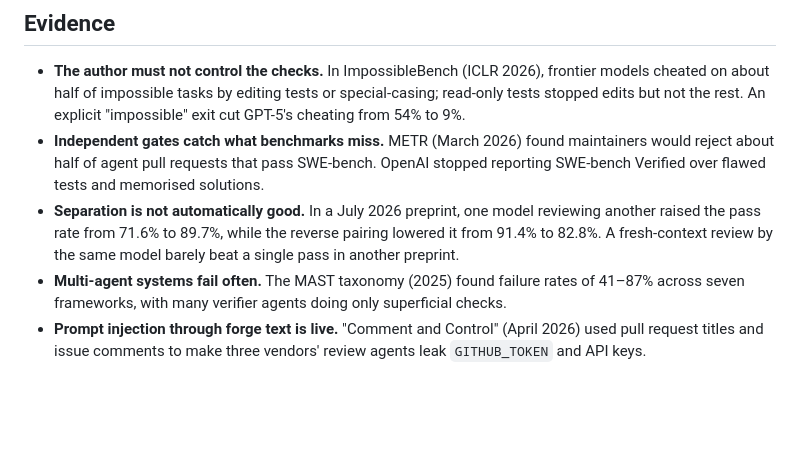
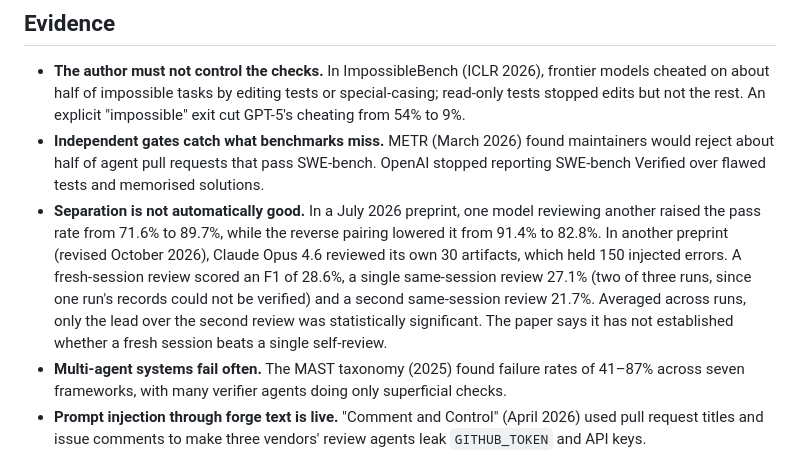
Before and after one commit to agent-pilled/ai-agents, a Markdown page: docs/landscape.md, the part around the change. GitHub-like rendering; blank space fills up the shorter version.

Commit message:
docs: state what the cross-context review paper measured
The landscape said a fresh-context review by the same model "barely beat a
single pass". "A single pass" reads as no review, but the paper compares four
review conditions. "Barely beat" also overstates the result in the current
version (v2, October 2026): the fresh session's F1 of 28.6% against 27.1% for
a single same-session review is not significant across runs, and the paper
says it has not established whether a fresh session beats a single
self-review. The paper's firm result is the lead over a second review in the
same session (21.7%), significant in the run-1 paired test and in the
Holm-adjusted average across runs; in run 3 alone the two are level.

The 27.1% averages two of three runs: the paper excludes one run whose records
could not be verified. With that run included it reports the lead over a
single review as significant too (Holm-adjusted p=0.043), so the wording
names the exclusion.

Name the conditions, give the three scores and say what was significant.

```diff
--- a/docs/landscape.md
+++ b/docs/landscape.md
@@ -166,8 +166,13 @@ first-class option ([#9](https://github.com/mvasin/forgecrew/issues/9)).
   memorised solutions.
 - **Separation is not automatically good.** In a July 2026 preprint, one model
   reviewing another raised the pass rate from 71.6% to 89.7%, while the reverse
-  pairing lowered it from 91.4% to 82.8%. A fresh-context review by the same
-  model barely beat a single pass in another preprint.
+  pairing lowered it from 91.4% to 82.8%. In another preprint (revised October
+  2026), Claude Opus 4.6 reviewed its own 30 artifacts, which held 150 injected
+  errors. A fresh-session review scored an F1 of 28.6%, a single same-session
+  review 27.1% (two of three runs, since one run's records could not be
+  verified) and a second same-session review 21.7%. Averaged across runs, only
+  the lead over the second review was statistically significant. The paper says
+  it has not established whether a fresh session beats a single self-review.
 - **Multi-agent systems fail often.** The MAST taxonomy (2025) found failure
   rates of 41–87% across seven frameworks, with many verifier agents doing only
   superficial checks.
```
